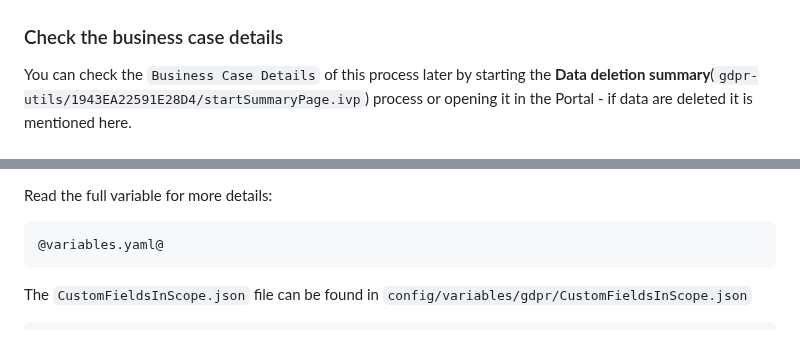
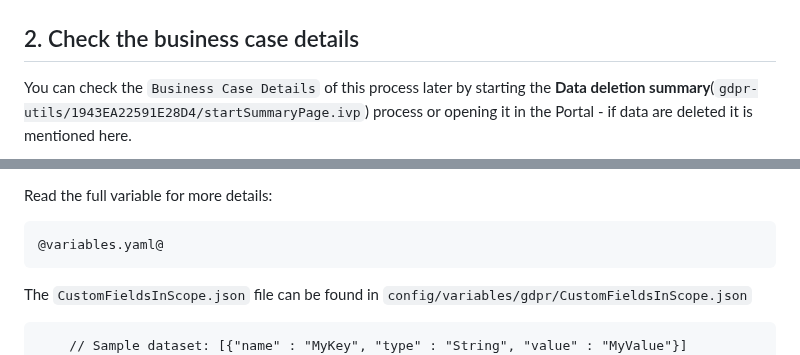
Before and after one commit to axonivy-market/gdpr-utils, a Markdown page: gdpr-utils-product/README.md, 2 parts joined by grey strips. Drawn GitHub-style.

````diff
--- a/gdpr-utils-product/README.md
+++ b/gdpr-utils-product/README.md
@@ -38,7 +43,7 @@ However, the data will only be permanently deleted from the database when the Ad
 
   ![data-deletion-page](images/data-deletion-page.png)
 
-### Check the business case details
+## 2. Check the business case details
 
 You can check the `Business Case Details` of this process later by starting the **Data deletion summary**(`gdpr-utils/1943EA22591E28D4/startSummaryPage.ivp`) process or opening it in the Portal - if data are deleted it is mentioned here.
 
@@ -67,6 +72,7 @@ Read the full variable for more details:
 The `CustomFieldsInScope.json` file can be found in `config/variables/gdpr/CustomFieldsInScope.json`
 
 ```
+    // Sample dataset: [{"name" : "MyKey", "type" : "String", "value" : "MyValue"}]
     [
         {
             "name" : "LegalEntity", // The axonivy case's custom field name that this job should be focused on
````
Also changed, not shown: other parts of gdpr-utils-product/README.md (+16 -11 lines), gdpr-utils-product/images/confirm-delete-dialog.png (added), 4 other files.
